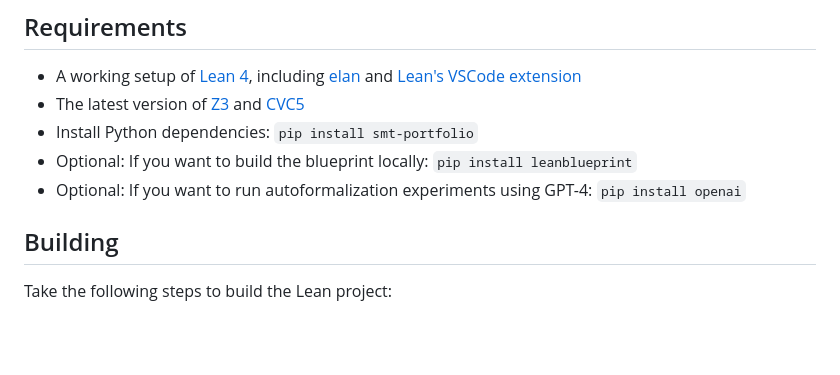
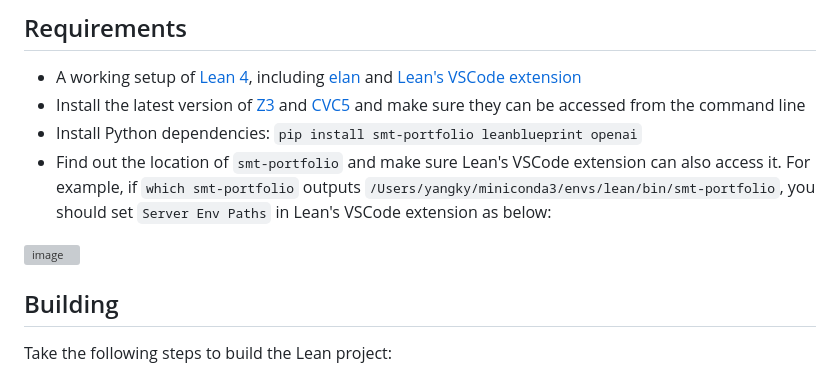
Before and after one commit to loganrjmurphy/LeanEuclid, a Markdown page: README.md, the part around the change. Rendered like a GitHub page; blank space fills up the shorter version; grey boxes are pictures that could not be loaded.

```diff
--- a/README.md
+++ b/README.md
@@ -43,10 +43,10 @@ ______________________________________________________________________
 ## Requirements
 
 * A working setup of [Lean 4](https://lean-lang.org/), including [elan](https://github.com/leanprover/elan) and [Lean's VSCode extension](https://lean-lang.org/lean4/doc/quickstart.html)
-* The latest version of [Z3](https://github.com/Z3Prover/z3) and [CVC5](https://cvc5.github.io/)
-* Install Python dependencies: `pip install smt-portfolio`
-* Optional: If you want to build the blueprint locally: `pip install leanblueprint`
-* Optional: If you want to run autoformalization experiments using GPT-4: `pip install openai`
+* Install the latest version of [Z3](https://github.com/Z3Prover/z3) and [CVC5](https://cvc5.github.io/) and make sure they can be accessed from the command line
+* Install Python dependencies: `pip install smt-portfolio leanblueprint openai`
+* Find out the location of `smt-portfolio` and make sure Lean's VSCode extension can also access it. For example, if `which smt-portfolio` outputs `/Users/yangky/miniconda3/envs/lean/bin/smt-portfolio`, you should set `Server Env Paths` in Lean's VSCode extension as below:
+<img width="938" alt="image" src="https://github.com/loganrjmurphy/LeanEuclid/assets/5431913/abfc6d25-e2e4-462e-934d-a10b4cb4e96c">
 
 
 
```
